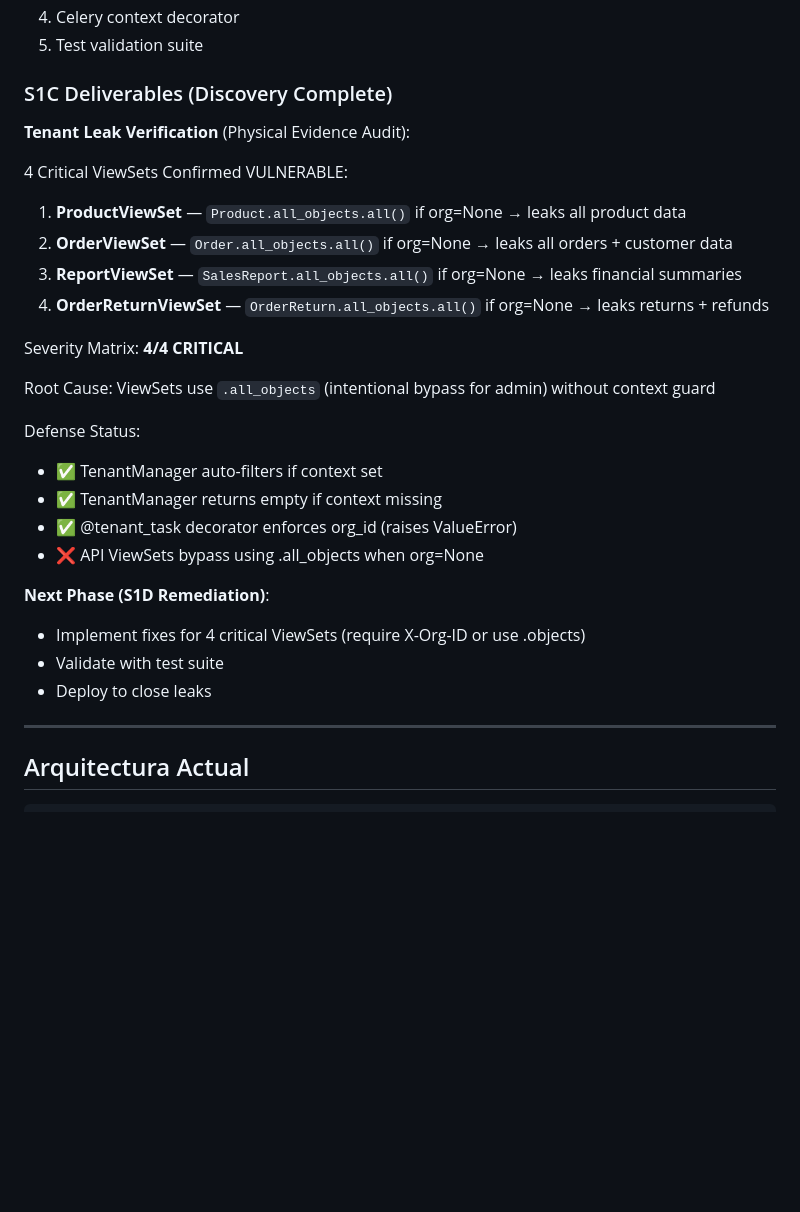
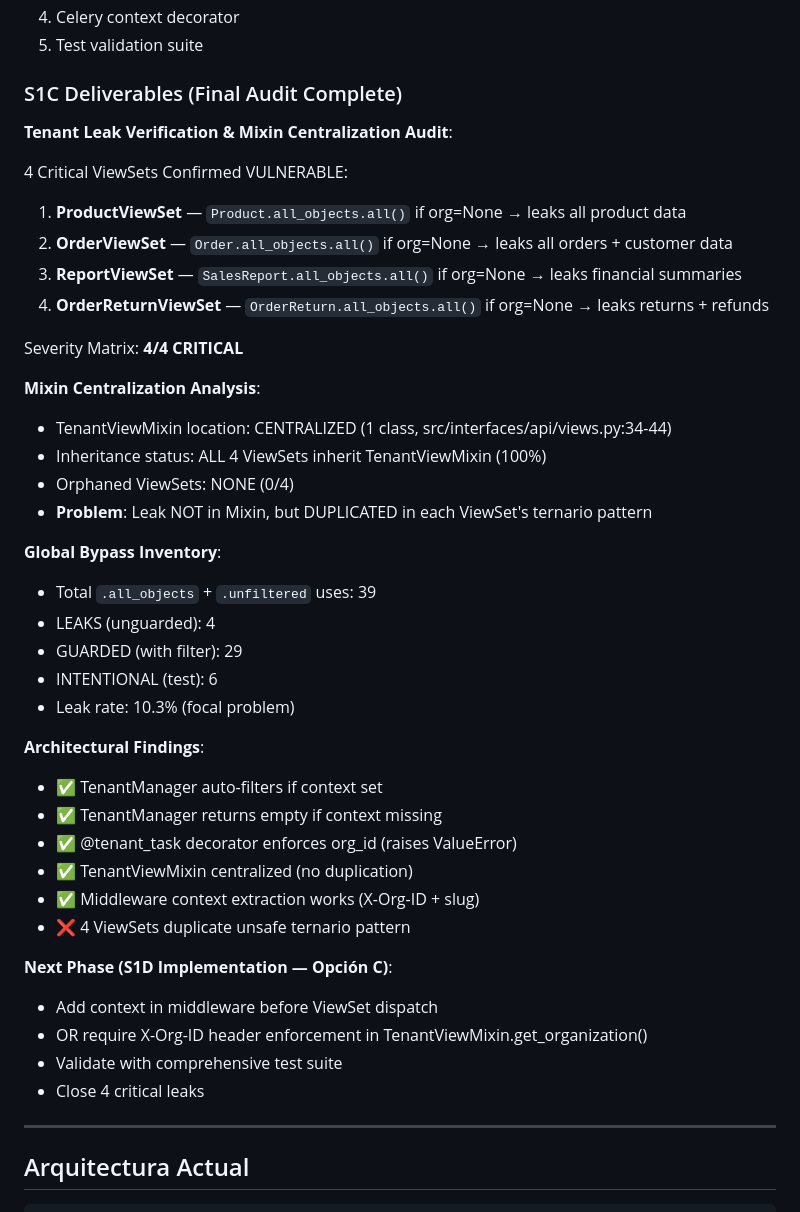
Before and after one commit to Sublian/nexus-oms-django, a Markdown page: docs/resume.md, the part around the change. Drawn GitHub-style; blank space fills up the shorter version.

Commit message:
docs: S1C final audit complete - centralization verified, global bypass inventory populated, 0 orphaned ViewSets

```diff
--- a/docs/resume.md
+++ b/docs/resume.md
@@ -82,9 +82,9 @@
 4. Celery context decorator
 5. Test validation suite
 
-### S1C Deliverables (Discovery Complete)
+### S1C Deliverables (Final Audit Complete)
 
-**Tenant Leak Verification** (Physical Evidence Audit):
+**Tenant Leak Verification & Mixin Centralization Audit**:
 
 4 Critical ViewSets Confirmed VULNERABLE:
 1. **ProductViewSet** — `Product.all_objects.all()` if org=None → leaks all product data
@@ -94,18 +94,32 @@
 
 Severity Matrix: **4/4 CRITICAL**
 
-Root Cause: ViewSets use `.all_objects` (intentional bypass for admin) without context guard
+**Mixin Centralization Analysis**:
+- TenantViewMixin location: CENTRALIZED (1 class, src/interfaces/api/views.py:34-44)
+- Inheritance status: ALL 4 ViewSets inherit TenantViewMixin (100%)
+- Orphaned ViewSets: NONE (0/4)
+- **Problem**: Leak NOT in Mixin, but DUPLICATED in each ViewSet's ternario pattern
 
-Defense Status:
+**Global Bypass Inventory**:
+- Total `.all_objects` + `.unfiltered` uses: 39
+- LEAKS (unguarded): 4
+- GUARDED (with filter): 29
+- INTENTIONAL (test): 6
+- Leak rate: 10.3% (focal problem)
+
+**Architectural Findings**:
 - ✅ TenantManager auto-filters if context set
 - ✅ TenantManager returns empty if context missing
 - ✅ @tenant_task decorator enforces org_id (raises ValueError)
-- ❌ API ViewSets bypass using .all_objects when org=None
+- ✅ TenantViewMixin centralized (no duplication)
+- ✅ Middleware context extraction works (X-Org-ID + slug)
+- ❌ 4 ViewSets duplicate unsafe ternario pattern
 
-**Next Phase (S1D Remediation)**:
-- Implement fixes for 4 critical ViewSets (require X-Org-ID or use .objects)
-- Validate with test suite
-- Deploy to close leaks
+**Next Phase (S1D Implementation — Opción C)**:
+- Add context in middleware before ViewSet dispatch
+- OR require X-Org-ID header enforcement in TenantViewMixin.get_organization()
+- Validate with comprehensive test suite
+- Close 4 critical leaks
 
 ---
 
```
